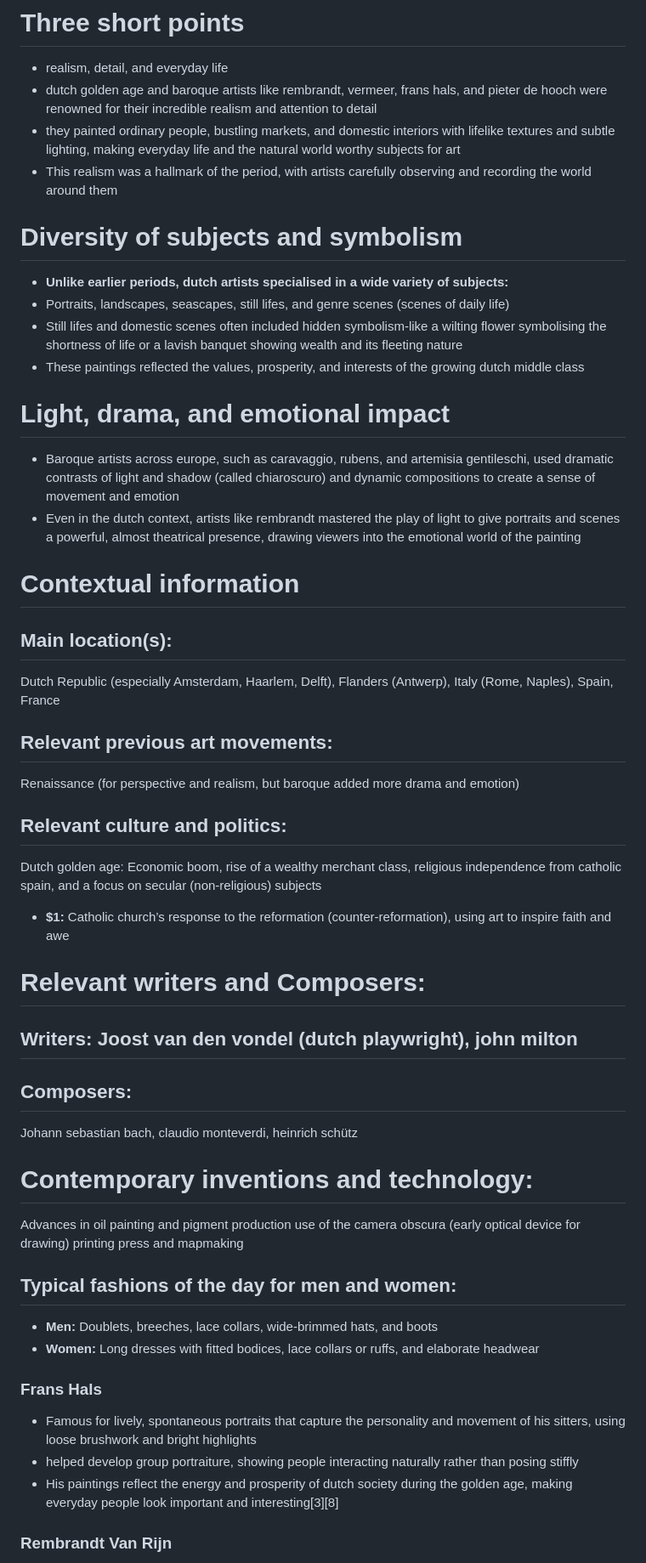
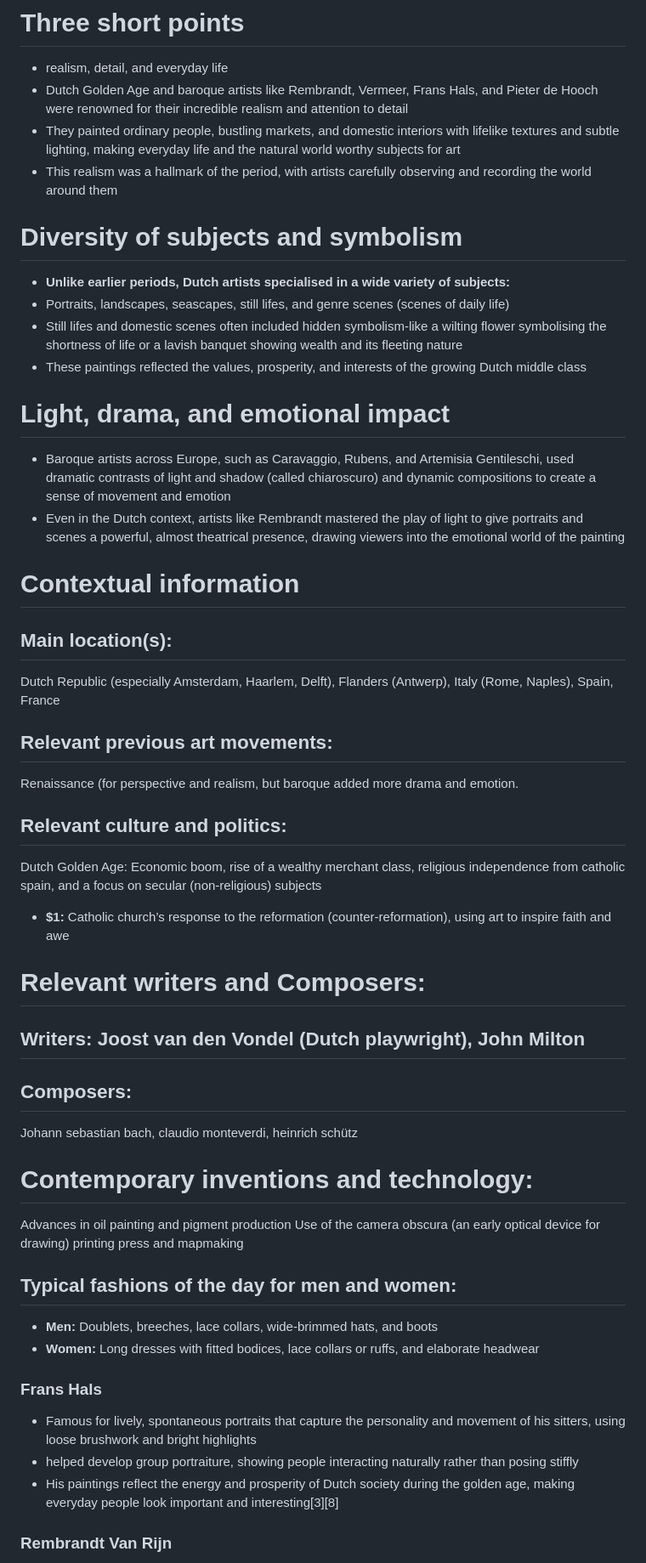
Before and after one commit to Geezering/ahmm, a Markdown page: md_docs3/Baroque_Golden_Age_Dutch.md, the part around one of its changes. Shown at 85% size. Drawn GitHub-style.

```diff
--- a/md_docs3/Baroque_Golden_Age_Dutch.md
+++ b/md_docs3/Baroque_Golden_Age_Dutch.md
@@ -1,32 +1,32 @@
 # Baroque / dDtch Golden Age art: Key themes, ideas, and artistic aspects
 # Three short points
 - realism, detail, and everyday life
-- dutch golden age and baroque artists like rembrandt, vermeer, frans hals, and pieter de hooch were renowned for their incredible realism and attention to detail
-- they painted ordinary people, bustling markets, and domestic interiors with lifelike textures and subtle lighting, making everyday life and the natural world worthy subjects for art
+- Dutch Golden Age and baroque artists like Rembrandt, Vermeer, Frans Hals, and Pieter de Hooch were renowned for their incredible realism and attention to detail
+- They painted ordinary people, bustling markets, and domestic interiors with lifelike textures and subtle lighting, making everyday life and the natural world worthy subjects for art
 - This realism was a hallmark of the period, with artists carefully observing and recording the world around them
 # Diversity of subjects and symbolism
-- **Unlike earlier periods, dutch artists specialised in a wide variety of subjects:**
+- **Unlike earlier periods, Dutch artists specialised in a wide variety of subjects:**
 - Portraits, landscapes, seascapes, still lifes, and genre scenes (scenes of daily life)
 - Still lifes and domestic scenes often included hidden symbolism-like a wilting flower symbolising the shortness of life or a lavish banquet showing wealth and its fleeting nature
-- These paintings reflected the values, prosperity, and interests of the growing dutch middle class
+- These paintings reflected the values, prosperity, and interests of the growing Dutch middle class
 # Light, drama, and emotional impact
-- Baroque artists across europe, such as caravaggio, rubens, and artemisia gentileschi, used dramatic contrasts of light and shadow (called chiaroscuro) and dynamic compositions to create a sense of movement and emotion
-- Even in the dutch context, artists like rembrandt mastered the play of light to give portraits and scenes a powerful, almost theatrical presence, drawing viewers into the emotional world of the painting
+- Baroque artists across Europe, such as Caravaggio, Rubens, and Artemisia Gentileschi, used dramatic contrasts of light and shadow (called chiaroscuro) and dynamic compositions to create a sense of movement and emotion
+- Even in the Dutch context, artists like Rembrandt mastered the play of light to give portraits and scenes a powerful, almost theatrical presence, drawing viewers into the emotional world of the painting
 # Contextual information
 ## Main location(s):
 Dutch Republic (especially Amsterdam, Haarlem, Delft), Flanders (Antwerp), Italy (Rome, Naples), Spain, France
 ## Relevant previous art movements:
-Renaissance (for perspective and realism, but baroque added more drama and emotion)
+Renaissance (for perspective and realism, but baroque added more drama and emotion.
 ## Relevant culture and politics:
-Dutch golden age: Economic boom, rise of a wealthy merchant class, religious independence from catholic spain, and a focus on secular (non-religious) subjects
+Dutch Golden Age: Economic boom, rise of a wealthy merchant class, religious independence from catholic spain, and a focus on secular (non-religious) subjects
 - **$1:** Catholic church’s response to the reformation (counter-reformation), using art to inspire faith and awe
 # Relevant writers and Composers:
-## Writers: Joost van den vondel (dutch playwright), john milton
+## Writers: Joost van den Vondel (Dutch playwright), John Milton
 ## Composers:
  Johann sebastian bach, claudio monteverdi, heinrich schütz
 # Contemporary inventions and technology:
 Advances in oil painting and pigment production
-use of the camera obscura (early optical device for drawing)
+Use of the camera obscura (an early optical device for drawing)
 printing press and mapmaking
 ## Typical fashions of the day for men and women:
 - **Men:** Doublets, breeches, lace collars, wide-brimmed hats, and boots
@@ -34,7 +34,7 @@ printing press and mapmaking
 ### Frans Hals
 - Famous for lively, spontaneous portraits that capture the personality and movement of his sitters, using loose brushwork and bright highlights
 - helped develop group portraiture, showing people interacting naturally rather than posing stiffly
-- His paintings reflect the energy and prosperity of dutch society during the golden age, making everyday people look important and interesting[3][8]
+- His paintings reflect the energy and prosperity of Dutch society during the golden age, making everyday people look important and interesting[3][8]
 ### Rembrandt Van Rijn
 - Master of dramatic light and shadow (chiaroscuro), creating strong contrasts to add emotion and depth to his portraits and scenes
 - Painted a wide range of subjects, from biblical stories to self-portraits, always focusing on the inner life and feelings of his characters
```
Also changed, not shown: other parts of md_docs3/Baroque_Golden_Age_Dutch.md (+20 -32 lines).
